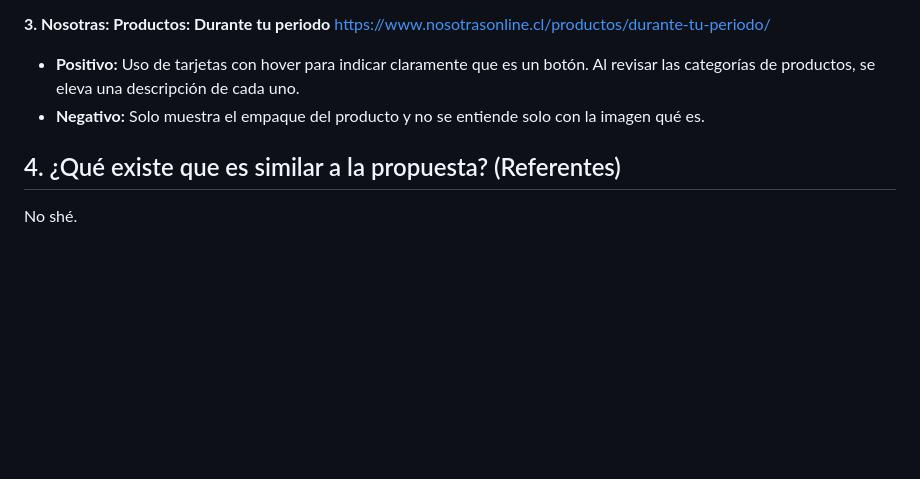
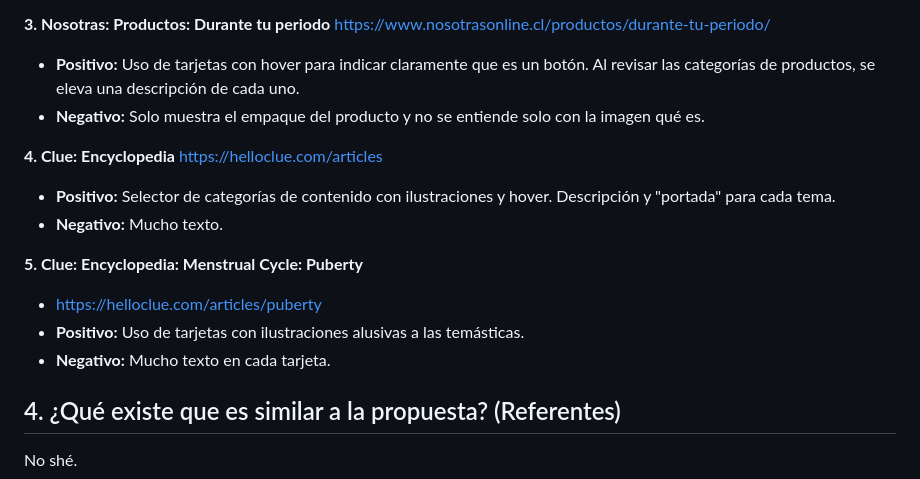
Before and after one commit to conyln/minimenstruacion, a Markdown page: README.md, the part around the change. Rendered like a GitHub page; blank space fills up the shorter version.

```diff
--- a/README.md
+++ b/README.md
@@ -53,5 +53,15 @@ https://www.nosotrasonline.cl/productos/durante-tu-periodo/
 - **Positivo:** Uso de tarjetas con hover para indicar claramente que es un botón. Al revisar las categorías de productos, se eleva una descripción de cada uno.
 - **Negativo:** Solo muestra el empaque del producto y no se entiende solo con la imagen qué es.
 
+**4. Clue: Encyclopedia**
+https://helloclue.com/articles
+- **Positivo:** Selector de categorías de contenido con ilustraciones y hover. Descripción y "portada" para cada tema.
+- **Negativo:** Mucho texto.
+
+**5. Clue: Encyclopedia: Menstrual Cycle: Puberty**
+- https://helloclue.com/articles/puberty
+- **Positivo:** Uso de tarjetas con ilustraciones alusivas a las temásticas.
+- **Negativo:** Mucho texto en cada tarjeta.
+
 ## 4. ¿Qué existe que es similar a la propuesta? (Referentes)
 No shé.
```
